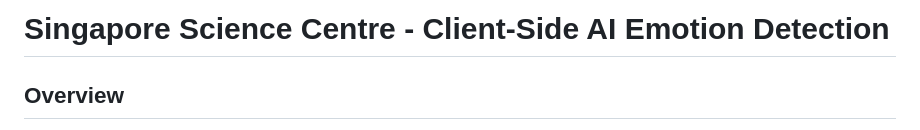
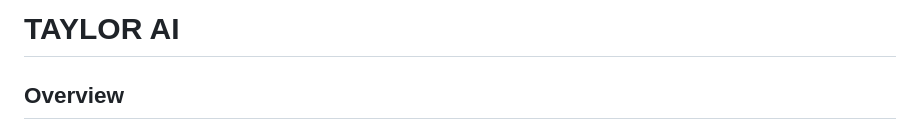
Before and after one commit to amberitas17/TAYLORai, a Markdown page: README.md, the part around the change. Drawn GitHub-style.

Commit message:
Update project title in README.md

```diff
--- a/README.md
+++ b/README.md
@@ -1,4 +1,4 @@
-# Singapore Science Centre - Client-Side AI Emotion Detection
+# TAYLOR AI
 
 ## Overview
 This is a **completely client-side** React.js application that provides real-time emotion detection, age estimation, and gender prediction using face-api.js. No backend server required!
```
